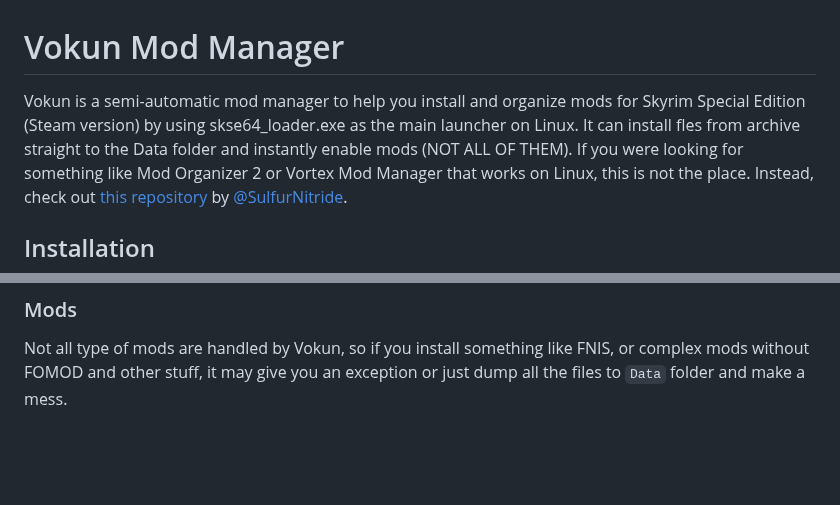
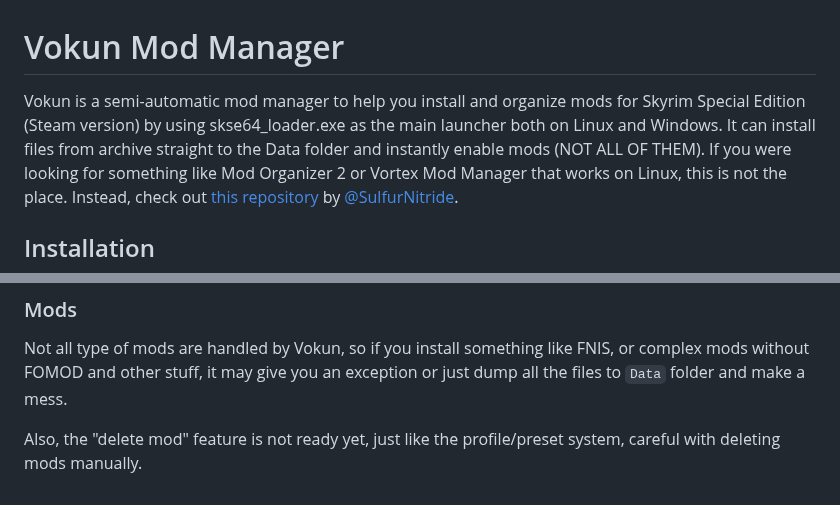
Before and after one commit to E1ecTro5/vokun-mod-manager, a Markdown page: README.md, 2 parts joined by grey strips. Drawn GitHub-style; blank space fills up the shorter version.

```diff
--- a/README.md
+++ b/README.md
@@ -1,5 +1,5 @@
 # Vokun Mod Manager
-Vokun is a semi-automatic mod manager to help you install and organize mods for Skyrim Special Edition (Steam version) by using skse64_loader.exe as the main launcher on Linux. It can install fles from archive straight to the Data folder and instantly enable mods (NOT ALL OF THEM).
+Vokun is a semi-automatic mod manager to help you install and organize mods for Skyrim Special Edition (Steam version) by using skse64_loader.exe as the main launcher both on Linux and Windows. It can install files from archive straight to the Data folder and instantly enable mods (NOT ALL OF THEM).
 If you were looking for something like Mod Organizer 2 or Vortex Mod Manager that works on Linux, this is not the place. Instead, check out [this repository](https://github.com/SulfurNitride/NaK) by [@SulfurNitride](https://github.com/SulfurNitride).
 
 ## Installation
@@ -72,3 +75,5 @@ Coming:
 
 ### Mods
 Not all type of mods are handled by Vokun, so if you install something like FNIS, or complex mods without FOMOD and other stuff, it may give you an exception or just dump all the files to `Data` folder and make a mess.
+
+Also, the "delete mod" feature is not ready yet, just like the profile/preset system, careful with deleting mods manually.
```
Also changed, not shown: other parts of README.md (+23 -20 lines), Assets/preview2.png (added), 3 other files.
